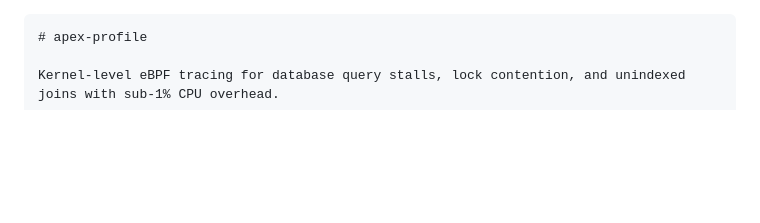
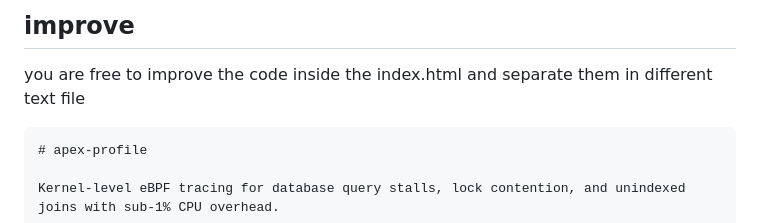
Before and after one commit to Cymrc/apex-profile, a Markdown page: README.md, the part around the change. Rendered like a GitHub page; blank space fills up the shorter version.

Commit message:
Encourage code improvements in README
Added a section encouraging improvements to the code.

````diff
--- a/README.md
+++ b/README.md
@@ -1,3 +1,6 @@
+## improve
+you are free to improve the code inside the index.html and separate them in different text file
+
 ```markdown
 # apex-profile
 
````
